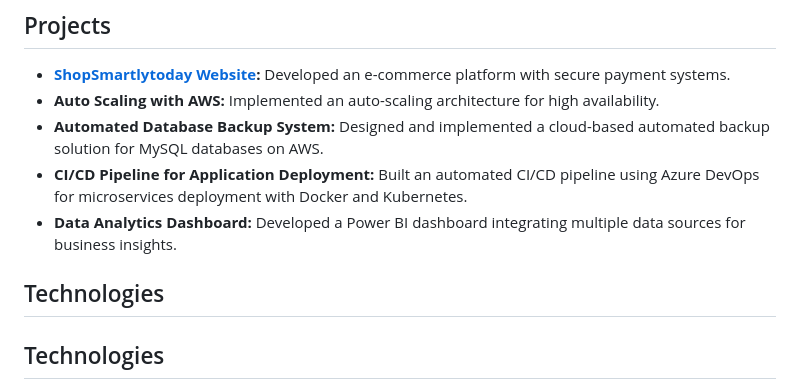
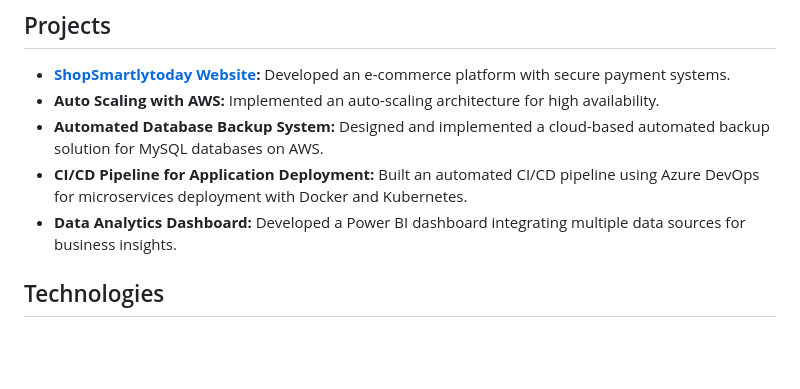
Before and after one commit to DataOpsInnovator/mesfine-portfolio, a Markdown page: README.md, the part around the change. Rendered like a GitHub page; blank space fills up the shorter version.

```diff
--- a/README.md
+++ b/README.md
@@ -27,8 +27,6 @@ You can view the live demo of my portfolio [here](https://dataopsinnovator.githu
 - **Automated Database Backup System:** Designed and implemented a cloud-based automated backup solution for MySQL databases on AWS.
 - **CI/CD Pipeline for Application Deployment:** Built an automated CI/CD pipeline using Azure DevOps for microservices deployment with Docker and Kubernetes.
 - **Data Analytics Dashboard:** Developed a Power BI dashboard integrating multiple data sources for business insights.
-
-## Technologies
 
 ## Technologies
 
```
